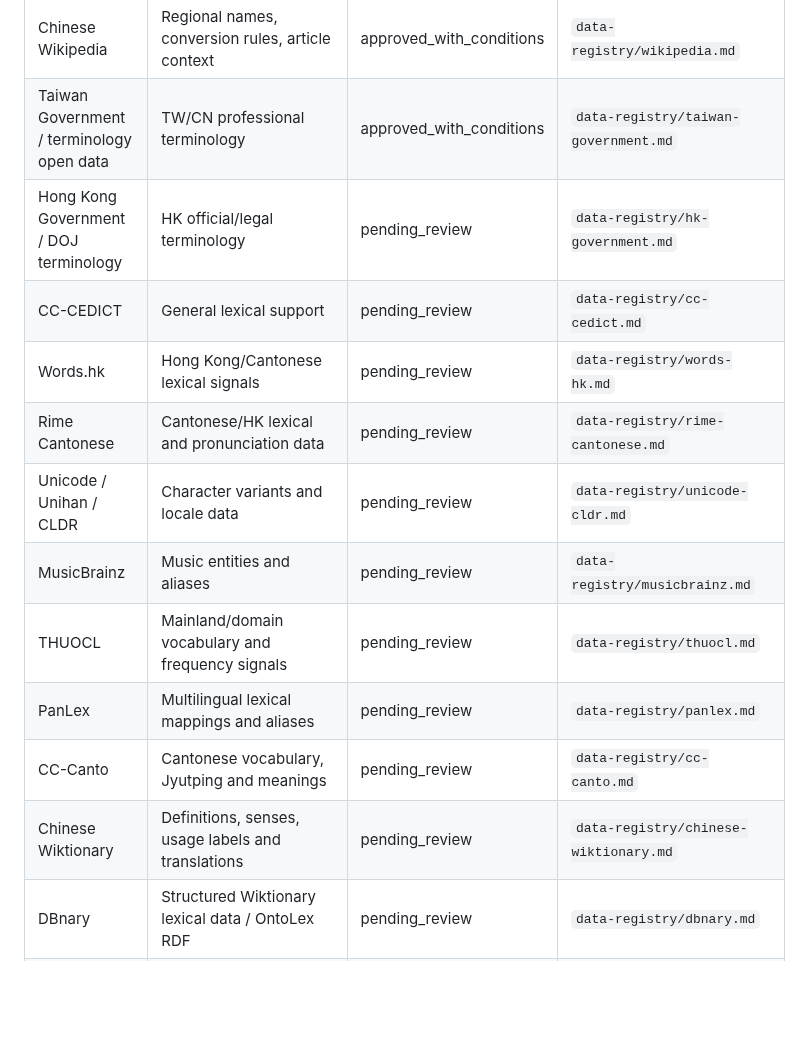
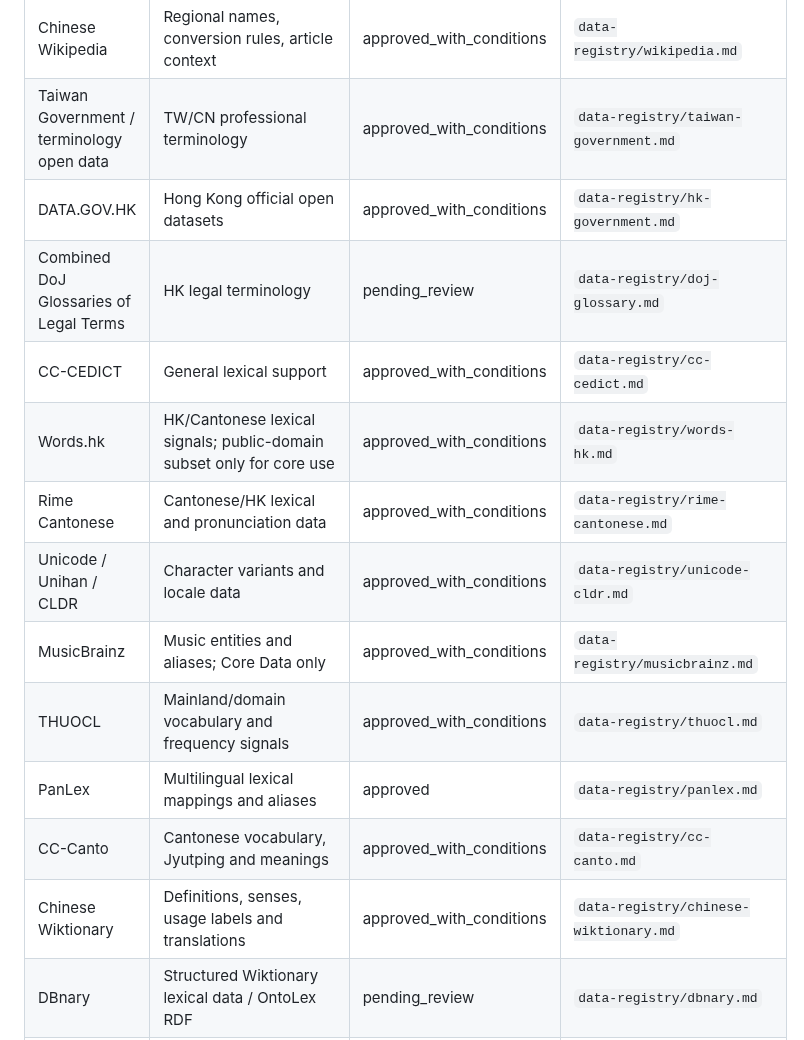
Before and after one commit to 168aadc852/chinese-regional-localizer, a Markdown page: docs/DATA_SOURCES.md, the part around one of its changes. Drawn GitHub-style; blank space fills up the shorter version.

```diff
--- a/docs/DATA_SOURCES.md
+++ b/docs/DATA_SOURCES.md
@@ -12,16 +12,17 @@ No source listed here should be assumed redistributable unless its status says `
 | Wikidata | Structured entities, labels and aliases | approved | `data-registry/wikidata.md` |
 | Chinese Wikipedia | Regional names, conversion rules, article context | approved_with_conditions | `data-registry/wikipedia.md` |
 | Taiwan Government / terminology open data | TW/CN professional terminology | approved_with_conditions | `data-registry/taiwan-government.md` |
-| Hong Kong Government / DOJ terminology | HK official/legal terminology | pending_review | `data-registry/hk-government.md` |
-| CC-CEDICT | General lexical support | pending_review | `data-registry/cc-cedict.md` |
-| Words.hk | Hong Kong/Cantonese lexical signals | pending_review | `data-registry/words-hk.md` |
-| Rime Cantonese | Cantonese/HK lexical and pronunciation data | pending_review | `data-registry/rime-cantonese.md` |
-| Unicode / Unihan / CLDR | Character variants and locale data | pending_review | `data-registry/unicode-cldr.md` |
-| MusicBrainz | Music entities and aliases | pending_review | `data-registry/musicbrainz.md` |
-| THUOCL | Mainland/domain vocabulary and frequency signals | pending_review | `data-registry/thuocl.md` |
-| PanLex | Multilingual lexical mappings and aliases | pending_review | `data-registry/panlex.md` |
-| CC-Canto | Cantonese vocabulary, Jyutping and meanings | pending_review | `data-registry/cc-canto.md` |
-| Chinese Wiktionary | Definitions, senses, usage labels and translations | pending_review | `data-registry/chinese-wiktionary.md` |
+| DATA.GOV.HK | Hong Kong official open datasets | approved_with_conditions | `data-registry/hk-government.md` |
+| Combined DoJ Glossaries of Legal Terms | HK legal terminology | pending_review | `data-registry/doj-glossary.md` |
+| CC-CEDICT | General lexical support | approved_with_conditions | `data-registry/cc-cedict.md` |
+| Words.hk | HK/Cantonese lexical signals; public-domain subset only for core use | approved_with_conditions | `data-registry/words-hk.md` |
+| Rime Cantonese | Cantonese/HK lexical and pronunciation data | approved_with_conditions | `data-registry/rime-cantonese.md` |
+| Unicode / Unihan / CLDR | Character variants and locale data | approved_with_conditions | `data-registry/unicode-cldr.md` |
+| MusicBrainz | Music entities and aliases; Core Data only | approved_with_conditions | `data-registry/musicbrainz.md` |
+| THUOCL | Mainland/domain vocabulary and frequency signals | approved_with_conditions | `data-registry/thuocl.md` |
+| PanLex | Multilingual lexical mappings and aliases | approved | `data-registry/panlex.md` |
+| CC-Canto | Cantonese vocabulary, Jyutping and meanings | approved_with_conditions | `data-registry/cc-canto.md` |
+| Chinese Wiktionary | Definitions, senses, usage labels and translations | approved_with_conditions | `data-registry/chinese-wiktionary.md` |
 | DBnary | Structured Wiktionary lexical data / OntoLex RDF | pending_review | `data-registry/dbnary.md` |
 | ConceptNet | Semantic relations and ambiguity/context support | pending_review | `data-registry/conceptnet.md` |
 | Chinese Open WordNet | Chinese synsets and sense disambiguation | pending_review | `data-registry/chinese-open-wordnet.md` |
```
Also changed, not shown: other parts of docs/DATA_SOURCES.md (+28 -0 lines).
